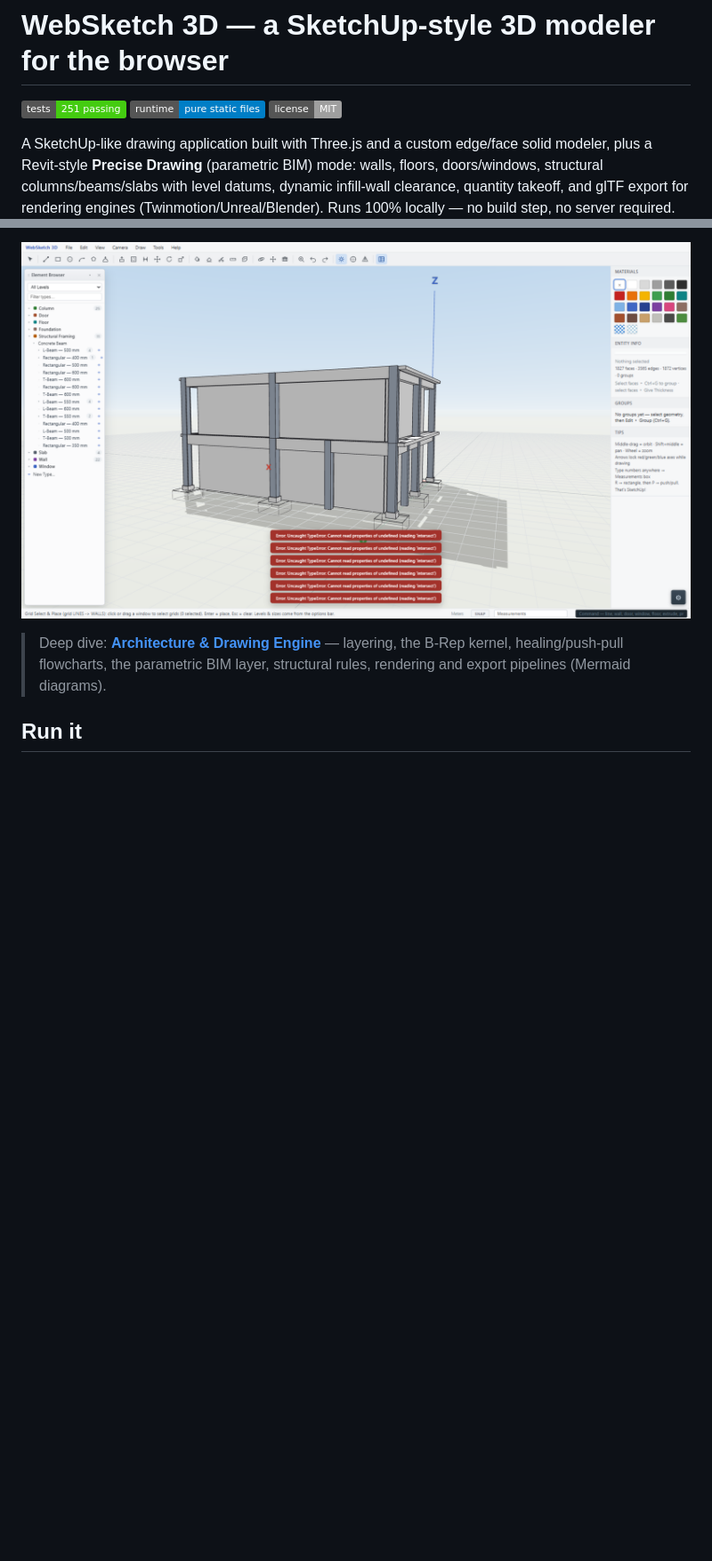
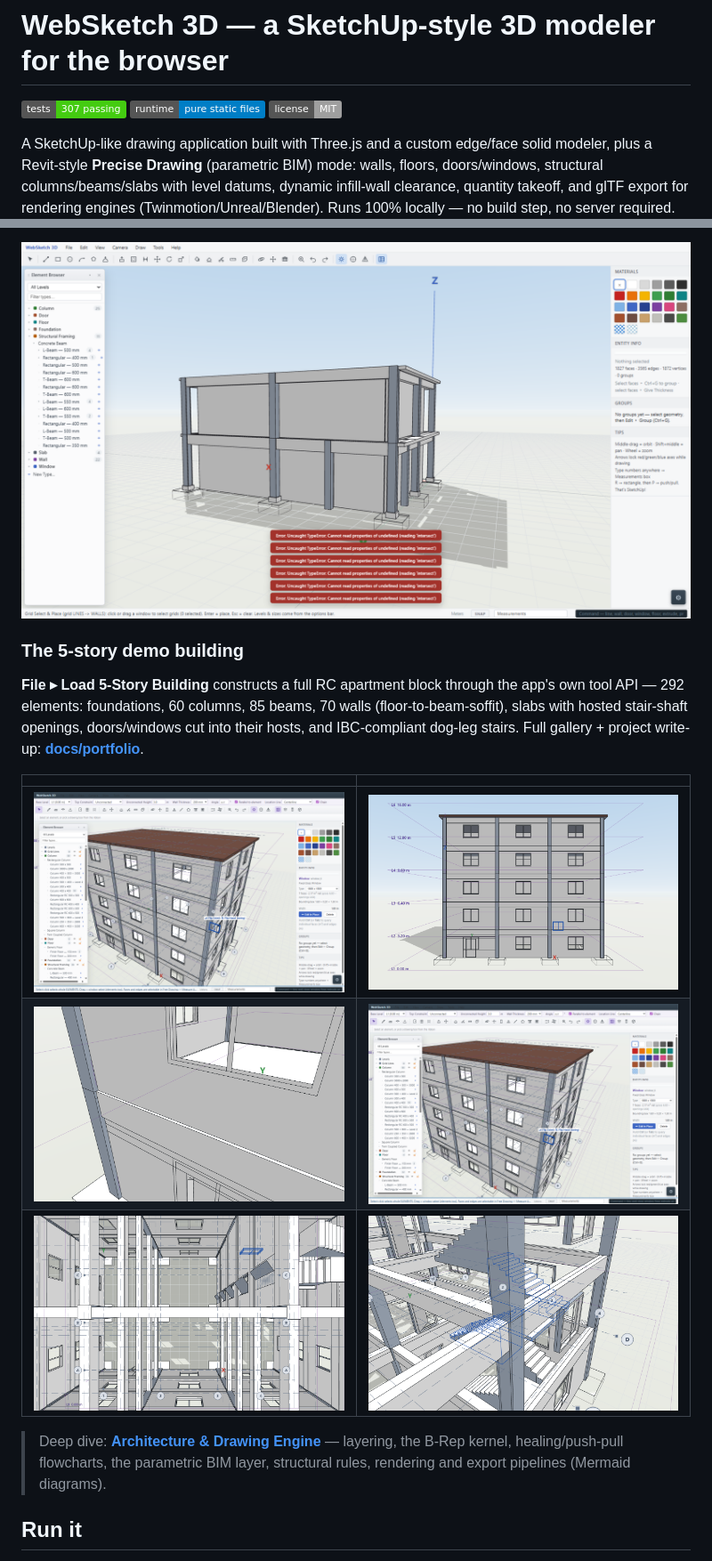
Before and after one commit to engalialbyati/Web-Sketch-3D, a Markdown page: README.md, 2 parts joined by grey strips. Shown at 89% size. GitHub-like rendering; pictures changed too: docs/portfolio/01-hero-iso.png (added), docs/portfolio/02-front-elevation.png (added), docs/portfolio/03-corner-detail.png (added); badges without logos; blank space fills up the shorter version.

```diff
--- a/README.md
+++ b/README.md
@@ -1,6 +1,6 @@
 # WebSketch 3D — a SketchUp-style 3D modeler for the browser
 
-[![tests](https://img.shields.io/badge/tests-251%20passing-brightgreen)]()
+[![tests](https://img.shields.io/badge/tests-307%20passing-brightgreen)]()
 [![no build step](https://img.shields.io/badge/runtime-pure%20static%20files-blue)]()
 [![license](https://img.shields.io/badge/license-MIT-lightgrey)]()
 
@@ -22,6 +22,20 @@ incremental weld hashing, memoized AABBs) so interactive drags stay smooth as
 models grow.
 
 ![WebSketch 3D — house model](docs/screenshot.png)
+
+### The 5-story demo building
+
+**File ▸ Load 5-Story Building** constructs a full RC apartment block through
+the app's own tool API — 292 elements: foundations, 60 columns, 85 beams,
+70 walls (floor-to-beam-soffit), slabs with hosted stair-shaft openings,
+doors/windows cut into their hosts, and IBC-compliant dog-leg stairs.
+Full gallery + project write-up: **[docs/portfolio](docs/portfolio/README.md)**.
+
+| | |
+|---|---|
+| ![Hero isometric](docs/portfolio/01-hero-iso.png) | ![Front elevation](docs/portfolio/02-front-elevation.png) |
+| ![Corner detail](docs/portfolio/03-corner-detail.png) | ![Entity Info](docs/portfolio/04-ui-element-info.png) |
+| ![Plan view](docs/portfolio/05-plan-view.png) | ![Stair cutaway](docs/portfolio/06-stair-cutaway.png) |
 
 > Deep dive: **[Architecture & Drawing Engine](docs/ARCHITECTURE.md)** —
 > layering, the B-Rep kernel, healing/push-pull flowcharts, the parametric
```
Also changed, not shown: other parts of README.md (+1 -1 lines), docs/portfolio/README.md (added, +74 -0 lines).
